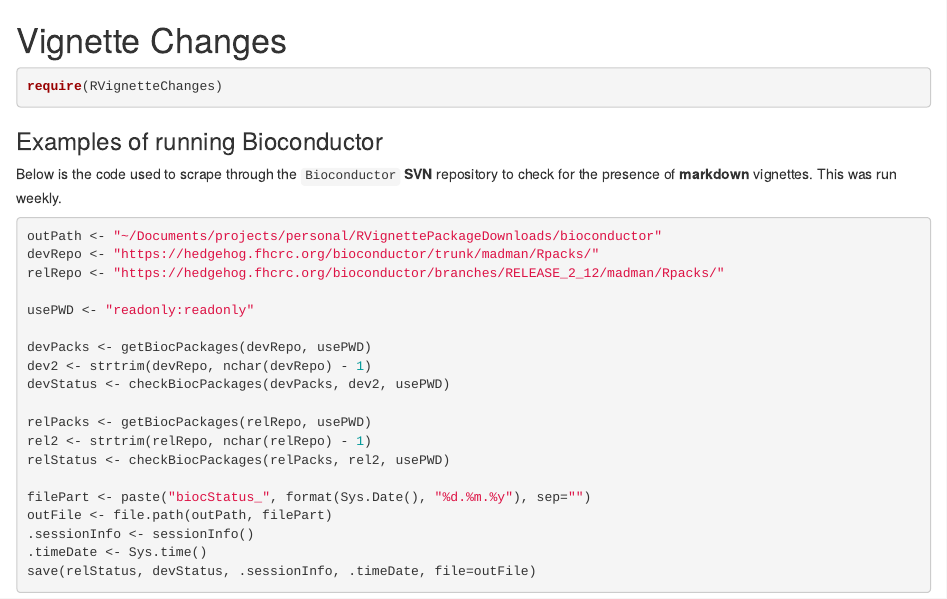
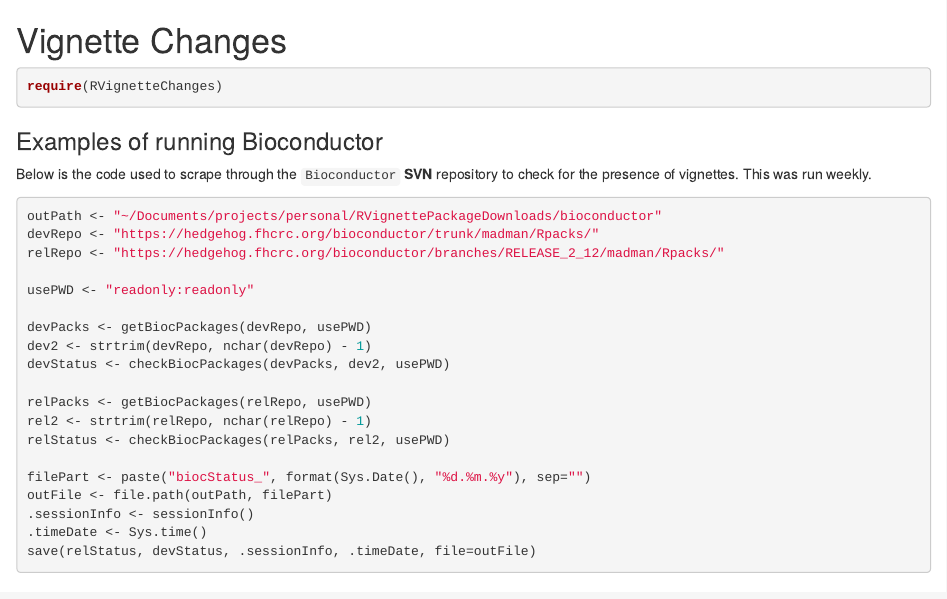
Before and after one commit to rmflight/RVignetteChanges, an R Markdown document (vignettes/vignetteChanges.Rmd): the page in a window 1100 px wide, from its top. Rendered offline with R 4.5, knitr and Pandoc, with nearby package versions.

Commit message:
updated that we are checking for any vignettes

````diff
--- a/vignettes/vignetteChanges.Rmd
+++ b/vignettes/vignetteChanges.Rmd
@@ -7,7 +7,7 @@
 
 ### Examples of running Bioconductor
 
-Below is the code used to scrape through the `Bioconductor` **SVN** repository to check for the presence of **markdown** vignettes. This was run weekly.
+Below is the code used to scrape through the `Bioconductor` **SVN** repository to check for the presence of vignettes. This was run weekly.
 
 ```{r runBioconductor, eval=FALSE}
 outPath <- "~/Documents/projects/personal/RVignettePackageDownloads/bioconductor"
````
